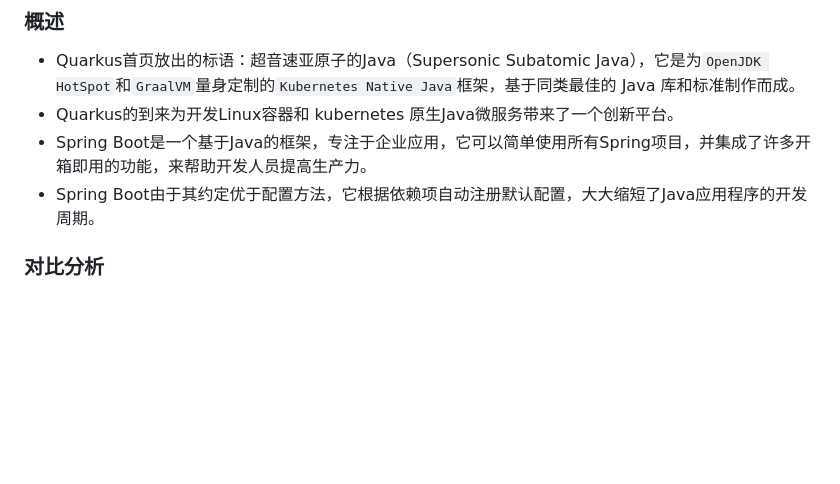
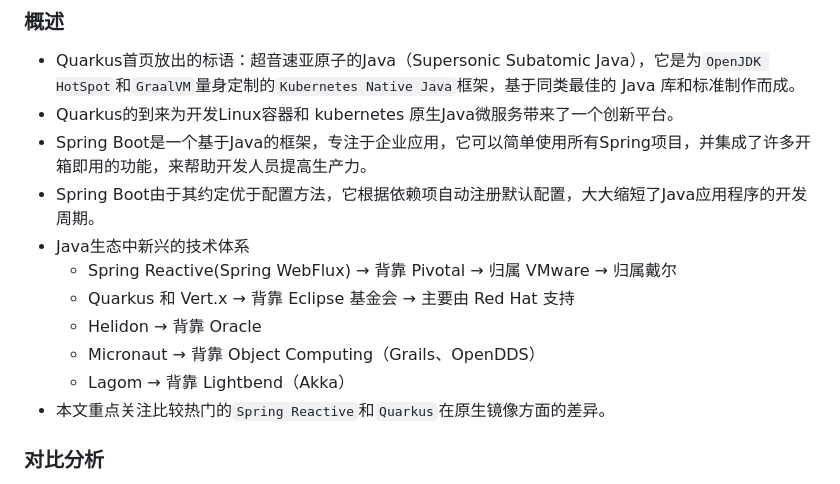
Before and after one commit to guanyang/spring-project-samples, a Markdown page: docs/Spring-Native-vs-Quarkus.md, the part around the change. Rendered like a GitHub page; blank space fills up the shorter version.

```diff
--- a/docs/Spring-Native-vs-Quarkus.md
+++ b/docs/Spring-Native-vs-Quarkus.md
@@ -3,6 +3,13 @@
 - Quarkus的到来为开发Linux容器和 kubernetes 原生Java微服务带来了一个创新平台。
 - Spring Boot是一个基于Java的框架，专注于企业应用，它可以简单使用所有Spring项目，并集成了许多开箱即用的功能，来帮助开发人员提高生产力。
 - Spring Boot由于其约定优于配置方法，它根据依赖项自动注册默认配置，大大缩短了Java应用程序的开发周期。
+- Java生态中新兴的技术体系
+  - Spring Reactive(Spring WebFlux) → 背靠 Pivotal → 归属 VMware → 归属戴尔
+  - Quarkus 和 Vert.x → 背靠 Eclipse 基金会 → 主要由 Red Hat 支持
+  - Helidon → 背靠 Oracle
+  - Micronaut → 背靠 Object Computing（Grails、OpenDDS）
+  - Lagom → 背靠 Lightbend（Akka）
+- 本文重点关注比较热门的`Spring Reactive`和`Quarkus`在原生镜像方面的差异。
 
 ### 对比分析
 - **创新和生态系统**： Spring 有着长期的历史和丰富的生态系统，许多开发者对其已经非常熟悉。Spring Native 是 Spring 团队为了更好地适应云原生环境（如 Kubernetes）而推出的新项目。相比之下，Quarkus 较新，但它在设计上就考虑了现代云原生和微服务架构，因此在某些方面可能更具创新性。
```
